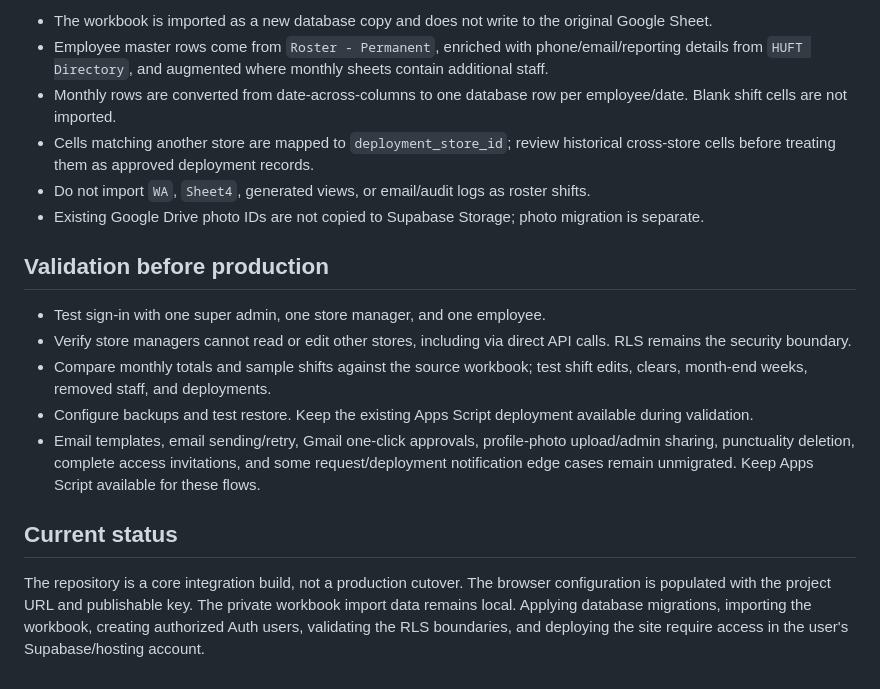
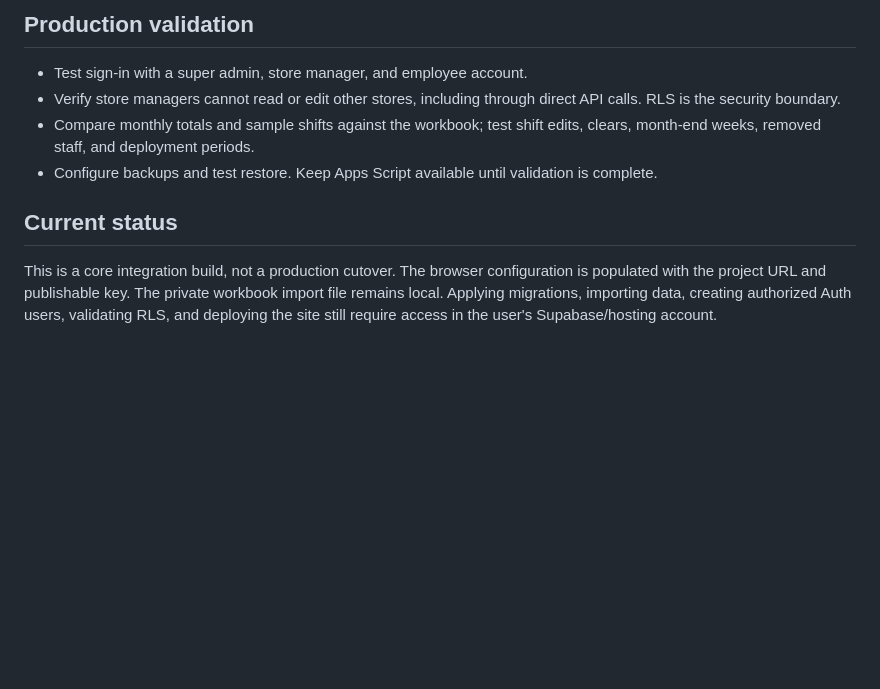
Before and after one commit to 22chandulalbanoth-cell/HUFT-Roster-App, a Markdown page: README_INTEGRATION.md, the part around one of its changes. GitHub-like rendering; blank space fills up the shorter version.

```diff
--- a/README_INTEGRATION.md
+++ b/README_INTEGRATION.md
@@ -52,18 +41,8 @@ The private `import-data.json` file contains employee information. It is deliber
-- The workbook is imported as a new database copy and does not write to the original Google Sheet.
-- Employee master rows come from `Roster - Permanent`, enriched with phone/email/reporting details from `HUFT Directory`, and augmented where monthly sheets contain additional staff.
-- Monthly rows are converted from date-across-columns to one database row per employee/date. Blank shift cells are not imported.
-- Cells matching another store are mapped to `deployment_store_id`; review historical cross-store cells before treating them as approved deployment records.
-- Do not import `WA`, `Sheet4`, generated views, or email/audit logs as roster shifts.
-- Existing Google Drive photo IDs are not copied to Supabase Storage; photo migration is separate.
-
-## Validation before production
-
-- Test sign-in with one super admin, one store manager, and one employee.
-- Verify store managers cannot read or edit other stores, including via direct API calls. RLS remains the security boundary.
-- Compare monthly totals and sample shifts against the source workbook; test shift edits, clears, month-end weeks, removed staff, and deployments.
-- Configure backups and test restore. Keep the existing Apps Script deployment available during validation.
-- Email templates, email sending/retry, Gmail one-click approvals, profile-photo upload/admin sharing, punctuality deletion, complete access invitations, and some request/deployment notification edge cases remain unmigrated. Keep Apps Script available for these flows.
+## Production validation
+- Test sign-in with a super admin, store manager, and employee account.
+- Verify store managers cannot read or edit other stores, including through direct API calls. RLS is the security boundary.
+- Compare monthly totals and sample shifts against the workbook; test shift edits, clears, month-end weeks, removed staff, and deployment periods.
+- Configure backups and test restore. Keep Apps Script available until validation is complete.
 
 ## Current status
-
-The repository is a core integration build, not a production cutover. The browser configuration is populated with the project URL and publishable key. The private workbook import data remains local. Applying database migrations, importing the workbook, creating authorized Auth users, validating the RLS boundaries, and deploying the site require access in the user's Supabase/hosting account.
+This is a core integration build, not a production cutover. The browser configuration is populated with the project URL and publishable key. The private workbook import file remains local. Applying migrations, importing data, creating authorized Auth users, validating RLS, and deploying the site still require access in the user's Supabase/hosting account.
```
Also changed, not shown: other parts of README_INTEGRATION.md (+30 -41 lines).
